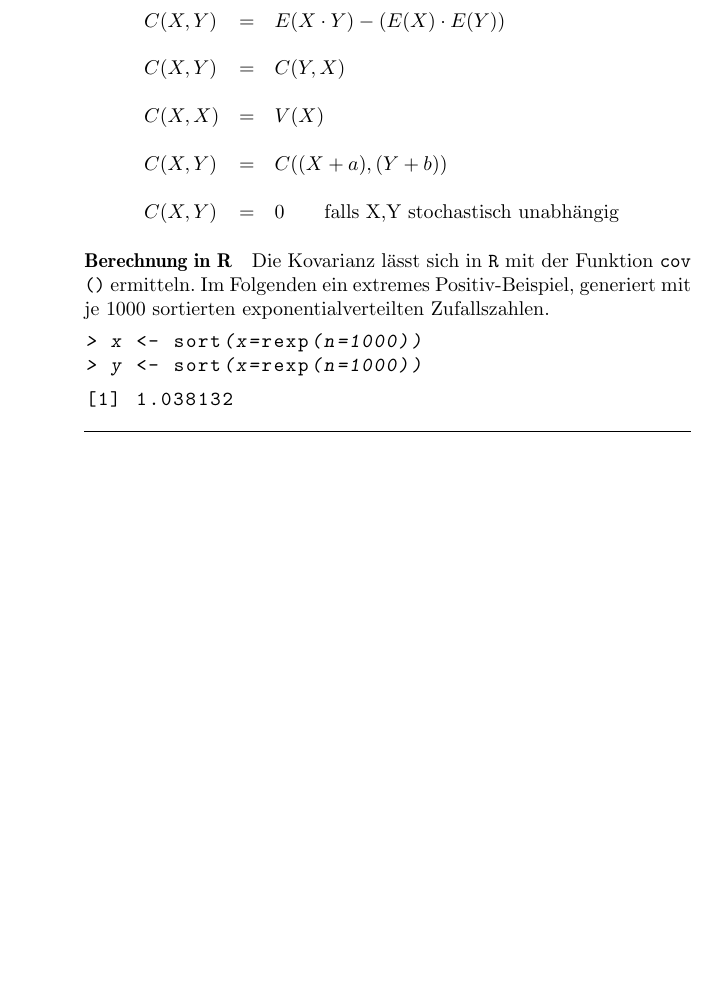
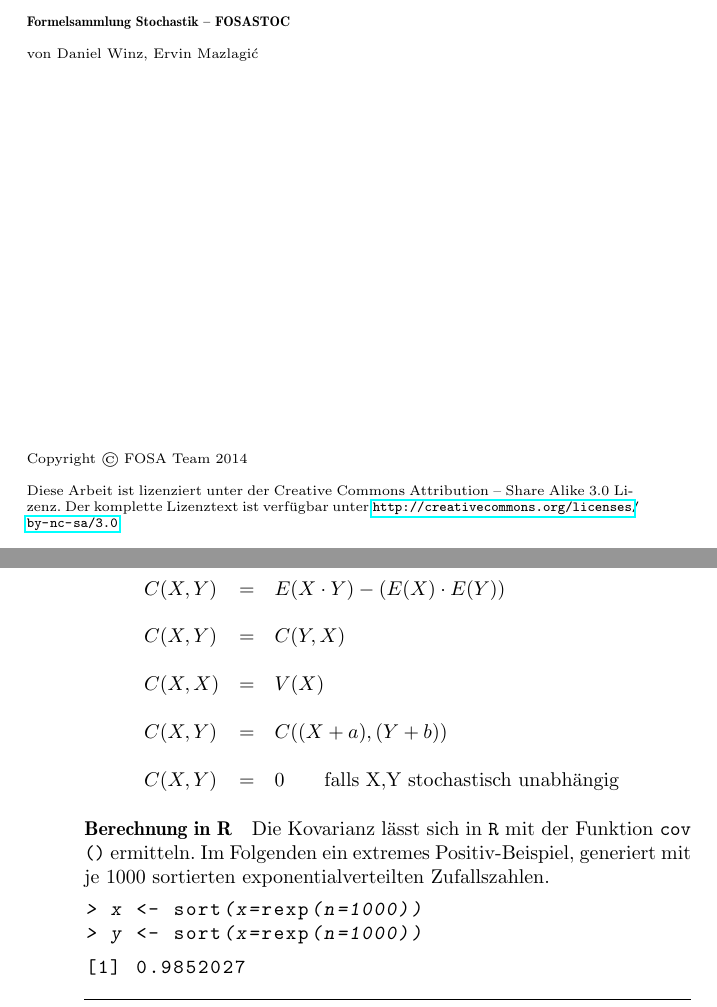
Before and after one commit to fosa/fosastoc, a LaTeX thesis (fosastoc.tex, which reads begriffe.tex, license.tex): part of page 15 of 117 before the commit and two parts of pages 2 and 17 of 119 after it, the two joined at a grey line, cut at the place of the change, the shorter picture padded with empty space. Compiled offline with pdfLaTeX.

Commit message:
Lizenzseite erstellt

```diff
--- a/begriffe.tex
+++ b/begriffe.tex
@@ -345,7 +345,7 @@ exponentialverteilten Zufallszahlen.
 > cov(x,y)
 \end{Sinput}
 \begin{Soutput}
-[1] 1.038132
+[1] 0.9852027
 \end{Soutput}
 \end{Schunk}
 
--- /dev/null
+++ b/license.tex
@@ -0,0 +1,12 @@
+\thispagestyle{empty}
+\noindent
+\textbf{Formelsammlung Stochastik -- FOSASTOC} \\\\
+von Daniel Winz, Ervin Mazlagi\'c
+\vfill{}
+\noindent
+Copyright \copyright~FOSA Team 2014 \\\\
+Diese Arbeit ist lizenziert unter der
+	Creative Commons Attribution -- Share Alike 3.0
+Lizenz. Der komplette Lizenztext ist verfügbar unter
+	\url{http://creativecommons.org/licenses/by-nc-sa/3.0}
+\vfill{}
```
Also changed, not shown: fosastoc.tex (+7 -0 lines), Rplots.pdf, begriffe-006.pdf, begriffe-010.pdf, begriffe-015.pdf, begriffe-016.pdf, begriffe-017.pdf, fosastoc.gls, r-cmd-023.pdf, r-cmd-024.pdf, r-cmd-025.pdf, r-cmd-026.pdf, r-cmd-031.pdf, r-cmd-032.pdf, 42 more files, 4 other files.
